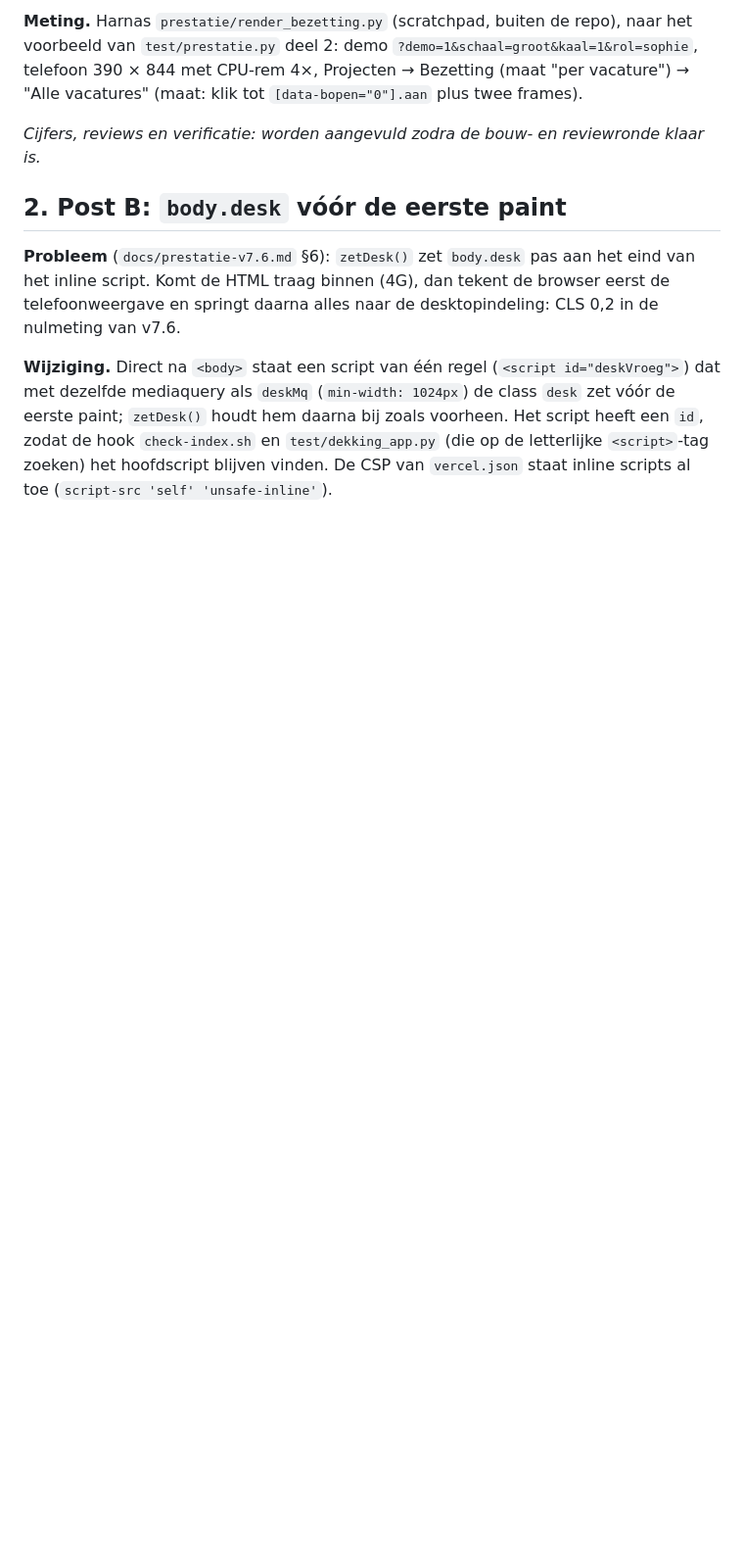
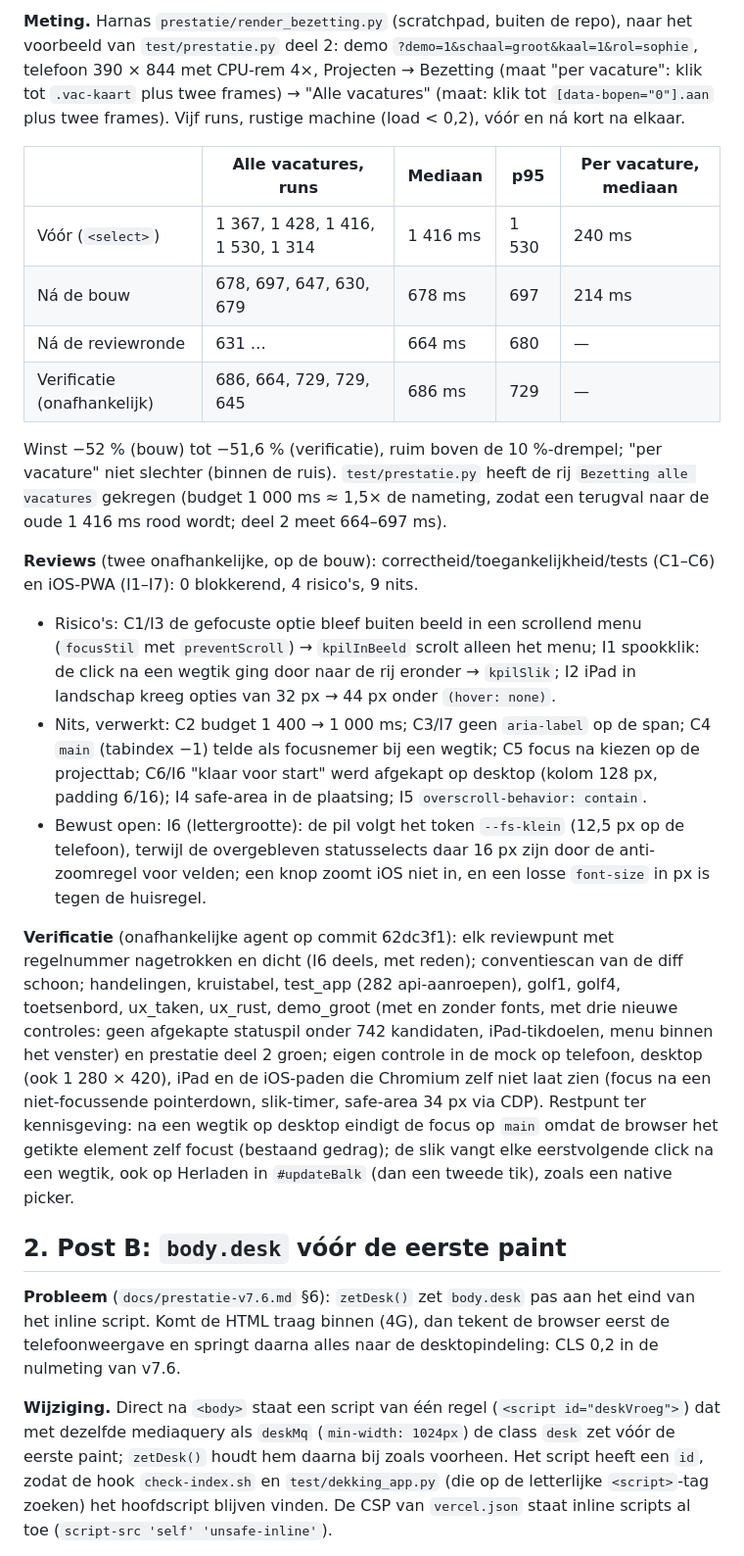
Before and after one commit to adanmr-prog/athena-assistent, a Markdown page: docs/prestatie-v7.8.md, the part around one of its changes. Shown at 98% size. Drawn GitHub-style; blank space fills up the shorter version.

Commit message:
v7.8 (docs): post A in prestatie-v7.8.md, CLAUDE.md
Co-Authored-By: Claude Fable 5.1 <noreply@anthropic.com>
Claude-Session: https://claude.ai/code/session_01RzaAy7imq5BtGeQdbrEqDL

```diff
--- a/docs/prestatie-v7.8.md
+++ b/docs/prestatie-v7.8.md
@@ -20,7 +20,21 @@ Geen backendwijziging: `Code.gs` blijft op 7.7; CACHE `athena-assistent-v7.8`, `
 
-**Meting.** Harnas `prestatie/render_bezetting.py` (scratchpad, buiten de repo), naar het voorbeeld van `test/prestatie.py` deel 2: demo `?demo=1&schaal=groot&kaal=1&rol=sophie`, telefoon 390 × 844 met CPU-rem 4×, Projecten → Bezetting (maat "per vacature") → "Alle vacatures" (maat: klik tot `[data-bopen="0"].aan` plus twee frames).
+**Meting.** Harnas `prestatie/render_bezetting.py` (scratchpad, buiten de repo), naar het voorbeeld van `test/prestatie.py` deel 2: demo `?demo=1&schaal=groot&kaal=1&rol=sophie`, telefoon 390 × 844 met CPU-rem 4×, Projecten → Bezetting (maat "per vacature": klik tot `.vac-kaart` plus twee frames) → "Alle vacatures" (maat: klik tot `[data-bopen="0"].aan` plus twee frames). Vijf runs, rustige machine (load < 0,2), vóór en ná kort na elkaar.
 
-_Cijfers, reviews en verificatie: worden aangevuld zodra de bouw- en reviewronde klaar is._
+| | Alle vacatures, runs | Mediaan | p95 | Per vacature, mediaan |
+|---|---|---|---|---|
+| Vóór (`<select>`) | 1 367, 1 428, 1 416, 1 530, 1 314 | 1 416 ms | 1 530 | 240 ms |
+| Ná de bouw | 678, 697, 647, 630, 679 | 678 ms | 697 | 214 ms |
+| Ná de reviewronde | 631 … | 664 ms | 680 | — |
+| Verificatie (onafhankelijk) | 686, 664, 729, 729, 645 | 686 ms | 729 | — |
+
+Winst −52 % (bouw) tot −51,6 % (verificatie), ruim boven de 10 %-drempel; "per vacature" niet slechter (binnen de ruis). `test/prestatie.py` heeft de rij `Bezetting alle vacatures` gekregen (budget 1 000 ms ≈ 1,5× de nameting, zodat een terugval naar de oude 1 416 ms rood wordt; deel 2 meet 664–697 ms).
+
+**Reviews** (twee onafhankelijke, op de bouw): correctheid/toegankelijkheid/tests (C1–C6) en iOS-PWA (I1–I7): 0 blokkerend, 4 risico's, 9 nits.
+- Risico's: C1/I3 de gefocuste optie bleef buiten beeld in een scrollend menu (`focusStil` met `preventScroll`) → `kpilInBeeld` scrolt alleen het menu; I1 spookklik: de click na een wegtik ging door naar de rij eronder → `kpilSlik`; I2 iPad in landschap kreeg opties van 32 px → 44 px onder `(hover: none)`.
+- Nits, verwerkt: C2 budget 1 400 → 1 000 ms; C3/I7 geen `aria-label` op de span; C4 `main` (tabindex −1) telde als focusnemer bij een wegtik; C5 focus na kiezen op de projecttab; C6/I6 "klaar voor start" werd afgekapt op desktop (kolom 128 px, padding 6/16); I4 safe-area in de plaatsing; I5 `overscroll-behavior: contain`.
+- Bewust open: I6 (lettergrootte): de pil volgt het token `--fs-klein` (12,5 px op de telefoon), terwijl de overgebleven statusselects daar 16 px zijn door de anti-zoomregel voor velden; een knop zoomt iOS niet in, en een losse `font-size` in px is tegen de huisregel.
+
+**Verificatie** (onafhankelijke agent op commit 62dc3f1): elk reviewpunt met regelnummer nagetrokken en dicht (I6 deels, met reden); conventiescan van de diff schoon; handelingen, kruistabel, test_app (282 api-aanroepen), golf1, golf4, toetsenbord, ux_taken, ux_rust, demo_groot (met en zonder fonts, met drie nieuwe controles: geen afgekapte statuspil onder 742 kandidaten, iPad-tikdoelen, menu binnen het venster) en prestatie deel 2 groen; eigen controle in de mock op telefoon, desktop (ook 1 280 × 420), iPad en de iOS-paden die Chromium zelf niet laat zien (focus na een niet-focussende pointerdown, slik-timer, safe-area 34 px via CDP). Restpunt ter kennisgeving: na een wegtik op desktop eindigt de focus op `main` omdat de browser het getikte element zelf focust (bestaand gedrag); de slik vangt elke eerstvolgende click na een wegtik, ook op Herladen in `#updateBalk` (dan een tweede tik), zoals een native picker.
 
 ## 2. Post B: `body.desk` vóór de eerste paint
 
```
Also changed, not shown: other parts of docs/prestatie-v7.8.md (+2 -2 lines), CLAUDE.md (+1 -1 lines).
